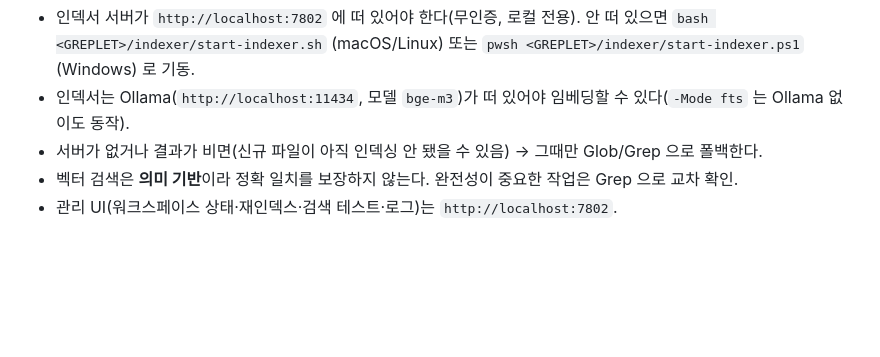
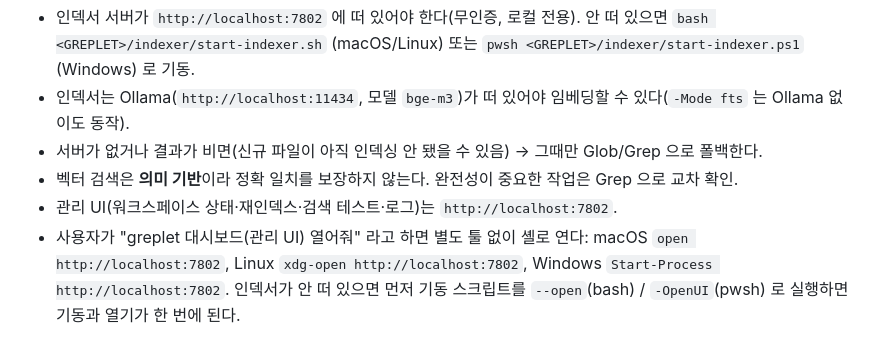
Before and after one commit to HoonStyle/greplet, a Markdown page: examples/claude-code-skill/SKILL.md, the part around the change. Rendered like a GitHub page; blank space fills up the shorter version.

Commit message:
스킬: 대시보드 열어달라는 요청은 셸로 처리하도록 안내 (별도 툴 없음)
Co-Authored-By: Claude Fable 5.1 <noreply@anthropic.com>

```diff
--- a/examples/claude-code-skill/SKILL.md
+++ b/examples/claude-code-skill/SKILL.md
@@ -76,3 +76,4 @@ node <GREPLET>/greplet.mjs "0x0A03" --mode fts
 - 서버가 없거나 결과가 비면(신규 파일이 아직 인덱싱 안 됐을 수 있음) → 그때만 Glob/Grep 으로 폴백한다.
 - 벡터 검색은 **의미 기반**이라 정확 일치를 보장하지 않는다. 완전성이 중요한 작업은 Grep 으로 교차 확인.
 - 관리 UI(워크스페이스 상태·재인덱스·검색 테스트·로그)는 `http://localhost:7802`.
+- 사용자가 "greplet 대시보드(관리 UI) 열어줘" 라고 하면 별도 툴 없이 셸로 연다: macOS `open http://localhost:7802`, Linux `xdg-open http://localhost:7802`, Windows `Start-Process http://localhost:7802`. 인덱서가 안 떠 있으면 먼저 기동 스크립트를 `--open`(bash) / `-OpenUI`(pwsh) 로 실행하면 기동과 열기가 한 번에 된다.
```
Also changed, not shown: 1 other file.
